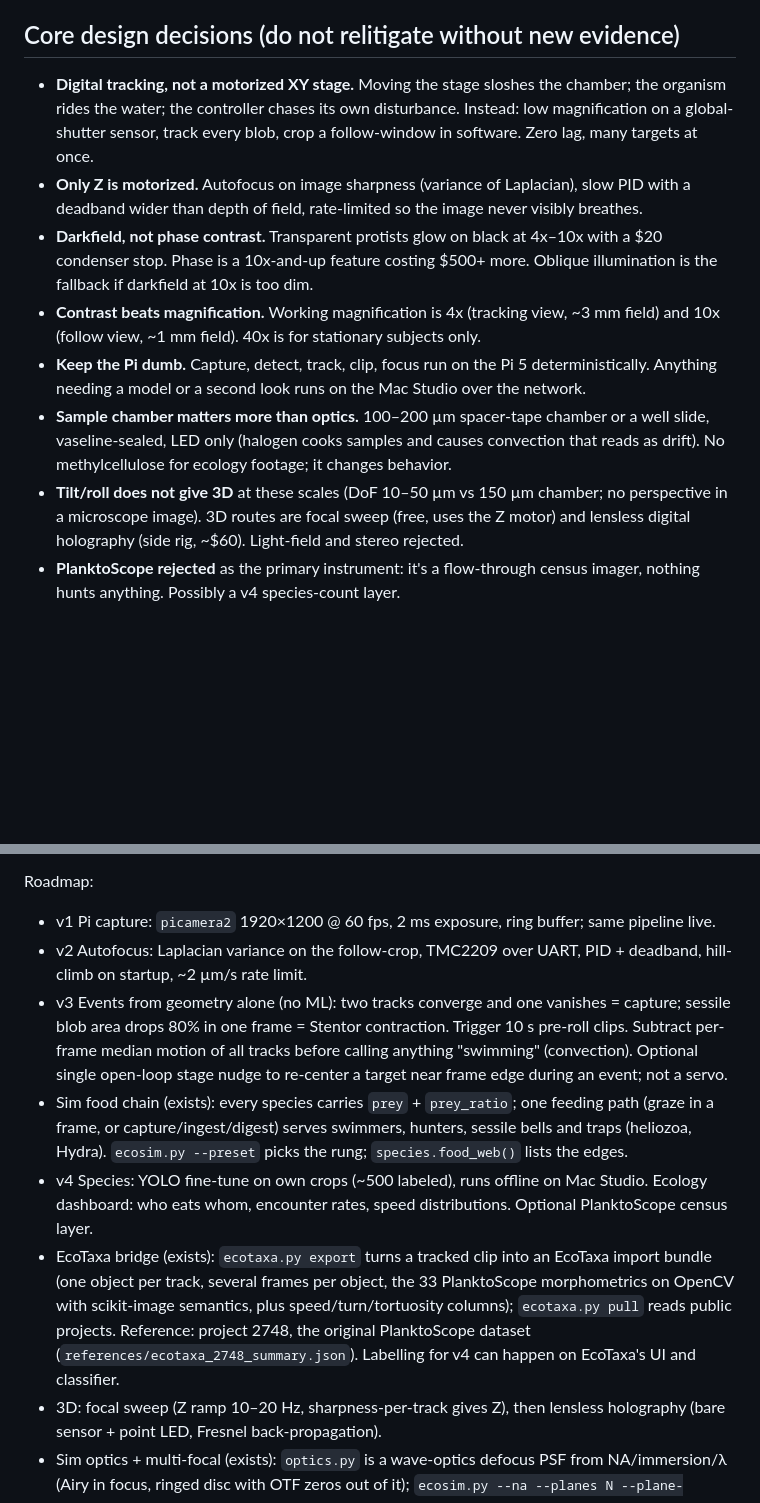
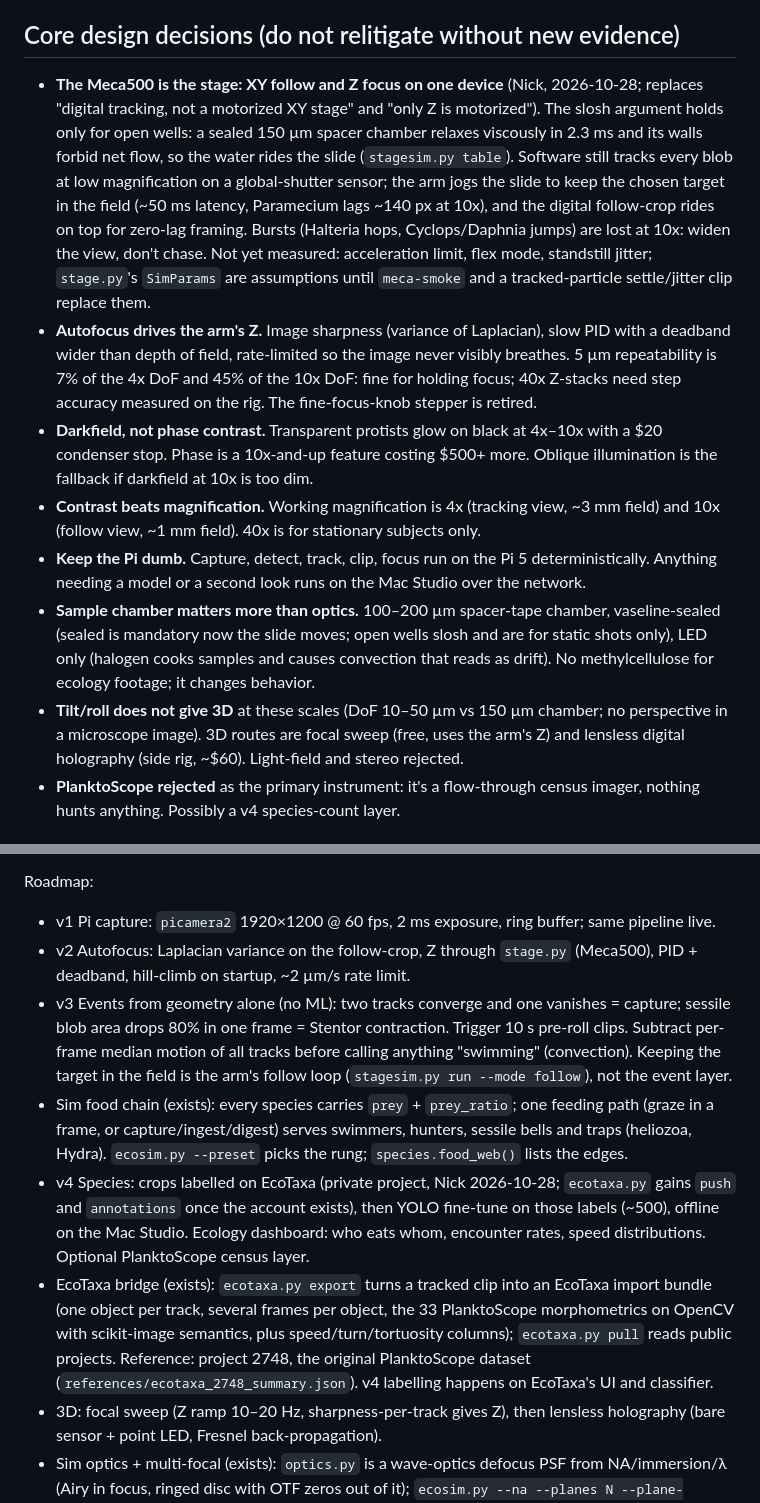
Before and after one commit to JimothyJohn/microzoo, a Markdown page: CLAUDE.md, 2 parts joined by grey strips. Rendered like a GitHub page; blank space fills up the shorter version.

```diff
--- a/CLAUDE.md
+++ b/CLAUDE.md
@@ -6,13 +6,13 @@ Owner: Nick. Background: EE, motion control, embedded, CAD, 3D printing (Bambu H
 
 ## Core design decisions (do not relitigate without new evidence)
 
-- **Digital tracking, not a motorized XY stage.** Moving the stage sloshes the chamber; the organism rides the water; the controller chases its own disturbance. Instead: low magnification on a global-shutter sensor, track every blob, crop a follow-window in software. Zero lag, many targets at once.
-- **Only Z is motorized.** Autofocus on image sharpness (variance of Laplacian), slow PID with a deadband wider than depth of field, rate-limited so the image never visibly breathes.
+- **The Meca500 is the stage: XY follow and Z focus on one device** (Nick, 2026-10-28; replaces "digital tracking, not a motorized XY stage" and "only Z is motorized"). The slosh argument holds only for open wells: a sealed 150 µm spacer chamber relaxes viscously in 2.3 ms and its walls forbid net flow, so the water rides the slide (`stagesim.py table`). Software still tracks every blob at low magnification on a global-shutter sensor; the arm jogs the slide to keep the chosen target in the field (~50 ms latency, Paramecium lags ~140 px at 10x), and the digital follow-crop rides on top for zero-lag framing. Bursts (Halteria hops, Cyclops/Daphnia jumps) are lost at 10x: widen the view, don't chase. Not yet measured: acceleration limit, flex mode, standstill jitter; `stage.py`'s `SimParams` are assumptions until `meca-smoke` and a tracked-particle settle/jitter clip replace them.
+- **Autofocus drives the arm's Z.** Image sharpness (variance of Laplacian), slow PID with a deadband wider than depth of field, rate-limited so the image never visibly breathes. 5 µm repeatability is 7% of the 4x DoF and 45% of the 10x DoF: fine for holding focus; 40x Z-stacks need step accuracy measured on the rig. The fine-focus-knob stepper is retired.
 - **Darkfield, not phase contrast.** Transparent protists glow on black at 4x–10x with a $20 condenser stop. Phase is a 10x-and-up feature costing $500+ more. Oblique illumination is the fallback if darkfield at 10x is too dim.
 - **Contrast beats magnification.** Working magnification is 4x (tracking view, ~3 mm field) and 10x (follow view, ~1 mm field). 40x is for stationary subjects only.
 - **Keep the Pi dumb.** Capture, detect, track, clip, focus run on the Pi 5 deterministically. Anything needing a model or a second look runs on the Mac Studio over the network.
-- **Sample chamber matters more than optics.** 100–200 µm spacer-tape chamber or a well slide, vaseline-sealed, LED only (halogen cooks samples and causes convection that reads as drift). No methylcellulose for ecology footage; it changes behavior.
-- **Tilt/roll does not give 3D** at these scales (DoF 10–50 µm vs 150 µm chamber; no perspective in a microscope image). 3D routes are focal sweep (free, uses the Z motor) and lensless digital holography (side rig, ~$60). Light-field and stereo rejected.
+- **Sample chamber matters more than optics.** 100–200 µm spacer-tape chamber, vaseline-sealed (sealed is mandatory now the slide moves; open wells slosh and are for static shots only), LED only (halogen cooks samples and causes convection that reads as drift). No methylcellulose for ecology footage; it changes behavior.
+- **Tilt/roll does not give 3D** at these scales (DoF 10–50 µm vs 150 µm chamber; no perspective in a microscope image). 3D routes are focal sweep (free, uses the arm's Z) and lensless digital holography (side rig, ~$60). Light-field and stereo rejected.
 - **PlanktoScope rejected** as the primary instrument: it's a flow-through census imager, nothing hunts anything. Possibly a v4 species-count layer.
 
 ## Gates (purchases are unlocked by deliverables, never by enthusiasm)
@@ -46,11 +46,11 @@ Key numbers (AR0234, 3 µm px, 1920 wide, 0.5x reducer): 4x → 1.5 µm/px, 2.9
 
 Roadmap:
 - v1 Pi capture: `picamera2` 1920×1200 @ 60 fps, 2 ms exposure, ring buffer; same pipeline live.
-- v2 Autofocus: Laplacian variance on the follow-crop, TMC2209 over UART, PID + deadband, hill-climb on startup, ~2 µm/s rate limit.
-- v3 Events from geometry alone (no ML): two tracks converge and one vanishes = capture; sessile blob area drops 80% in one frame = Stentor contraction. Trigger 10 s pre-roll clips. Subtract per-frame median motion of all tracks before calling anything "swimming" (convection). Optional single open-loop stage nudge to re-center a target near frame edge during an event; not a servo.
+- v2 Autofocus: Laplacian variance on the follow-crop, Z through `stage.py` (Meca500), PID + deadband, hill-climb on startup, ~2 µm/s rate limit.
+- v3 Events from geometry alone (no ML): two tracks converge and one vanishes = capture; sessile blob area drops 80% in one frame = Stentor contraction. Trigger 10 s pre-roll clips. Subtract per-frame median motion of all tracks before calling anything "swimming" (convection). Keeping the target in the field is the arm's follow loop (`stagesim.py run --mode follow`), not the event layer.
 - Sim food chain (exists): every species carries `prey` + `prey_ratio`; one feeding path (graze in a frame, or capture/ingest/digest) serves swimmers, hunters, sessile bells and traps (heliozoa, Hydra). `ecosim.py --preset` picks the rung; `species.food_web()` lists the edges.
-- v4 Species: YOLO fine-tune on own crops (~500 labeled), runs offline on Mac Studio. Ecology dashboard: who eats whom, encounter rates, speed distributions. Optional PlanktoScope census layer.
-- EcoTaxa bridge (exists): `ecotaxa.py export` turns a tracked clip into an EcoTaxa import bundle (one object per track, several frames per object, the 33 PlanktoScope morphometrics on OpenCV with scikit-image semantics, plus speed/turn/tortuosity columns); `ecotaxa.py pull` reads public projects. Reference: project 2748, the original PlanktoScope dataset (`references/ecotaxa_2748_summary.json`). Labelling for v4 can happen on EcoTaxa's UI and classifier.
+- v4 Species: crops labelled on EcoTaxa (private project, Nick 2026-10-28; `ecotaxa.py` gains `push` and `annotations` once the account exists), then YOLO fine-tune on those labels (~500), offline on the Mac Studio. Ecology dashboard: who eats whom, encounter rates, speed distributions. Optional PlanktoScope census layer.
+- EcoTaxa bridge (exists): `ecotaxa.py export` turns a tracked clip into an EcoTaxa import bundle (one object per track, several frames per object, the 33 PlanktoScope morphometrics on OpenCV with scikit-image semantics, plus speed/turn/tortuosity columns); `ecotaxa.py pull` reads public projects. Reference: project 2748, the original PlanktoScope dataset (`references/ecotaxa_2748_summary.json`). v4 labelling happens on EcoTaxa's UI and classifier.
 - 3D: focal sweep (Z ramp 10–20 Hz, sharpness-per-track gives Z), then lensless holography (bare sensor + point LED, Fresnel back-propagation).
 - Sim optics + multi-focal (exists): `optics.py` is a wave-optics defocus PSF from NA/immersion/λ (Airy in focus, ringed disc with OTF zeros out of it); `ecosim.py --na --planes N --plane-spacing` renders N synchronised cameras plus an all-in-focus oracle; `edof.py` fuses by per-pixel selection (no synthesised detail) and gives Z per body, scored against truth. Use it to size a beam-splitter rig before buying one. Learned EDOF that fills detail at OTF zeros is a prior, not a measurement; label it if it ever ships in footage.
 
```
Also changed, not shown: other parts of CLAUDE.md (+3 -3 lines), TODO.md (+31 -2 lines).
